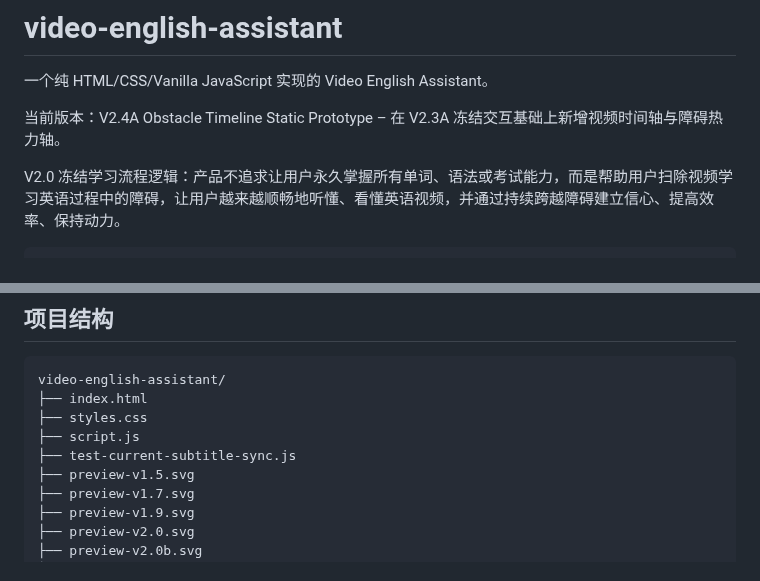
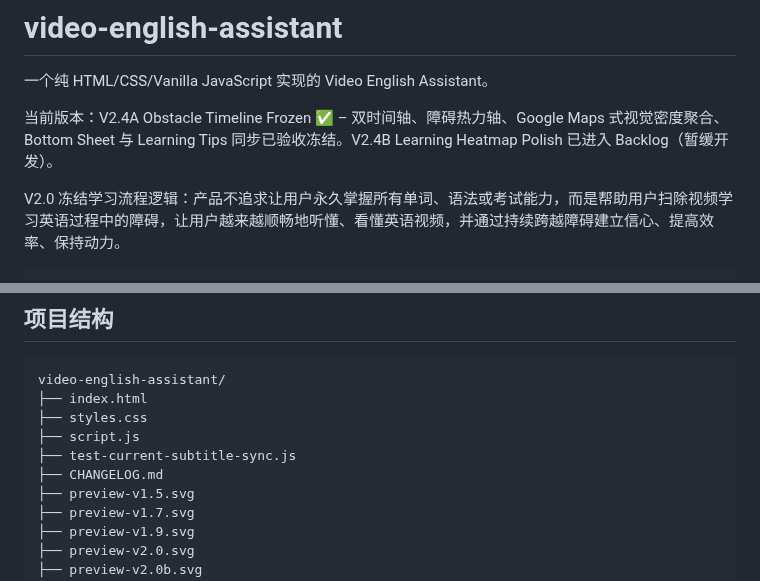
Before and after one commit to sunjade493-wq/video-english-assistant, a Markdown page: README.md, 2 parts joined by grey strips. Drawn GitHub-style.

```diff
--- a/README.md
+++ b/README.md
@@ -2,7 +2,7 @@
 
 一个纯 HTML/CSS/Vanilla JavaScript 实现的 Video English Assistant。
 
-当前版本：V2.4A Obstacle Timeline Static Prototype – 在 V2.3A 冻结交互基础上新增视频时间轴与障碍热力轴。
+当前版本：V2.4A Obstacle Timeline Frozen ✅ – 双时间轴、障碍热力轴、Google Maps 式视觉密度聚合、Bottom Sheet 与 Learning Tips 同步已验收冻结。V2.4B Learning Heatmap Polish 已进入 Backlog（暂缓开发）。
 
 V2.0 冻结学习流程逻辑：产品不追求让用户永久掌握所有单词、语法或考试能力，而是帮助用户扫除视频学习英语过程中的障碍，让用户越来越顺畅地听懂、看懂英语视频，并通过持续跨越障碍建立信心、提高效率、保持动力。
 
@@ -28,6 +28,7 @@ video-english-assistant/
 ├── styles.css
 ├── script.js
 ├── test-current-subtitle-sync.js
+├── CHANGELOG.md
 ├── preview-v1.5.svg
 ├── preview-v1.7.svg
 ├── preview-v1.9.svg
```
Also changed, not shown: other parts of README.md (+51 -0 lines), CHANGELOG.md (added, +52 -0 lines).
